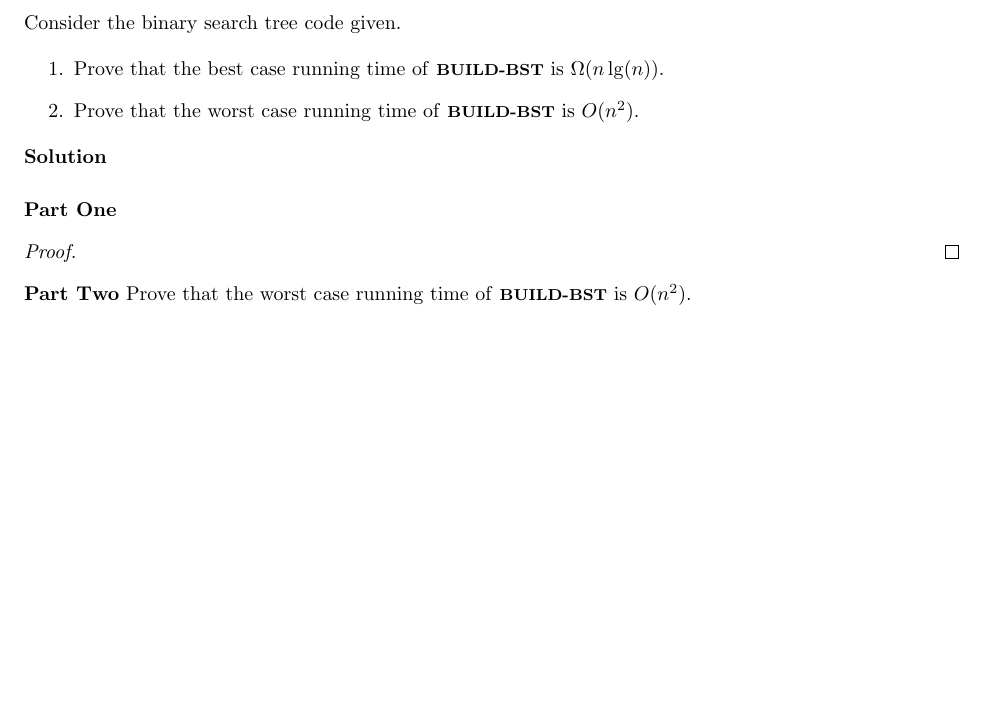
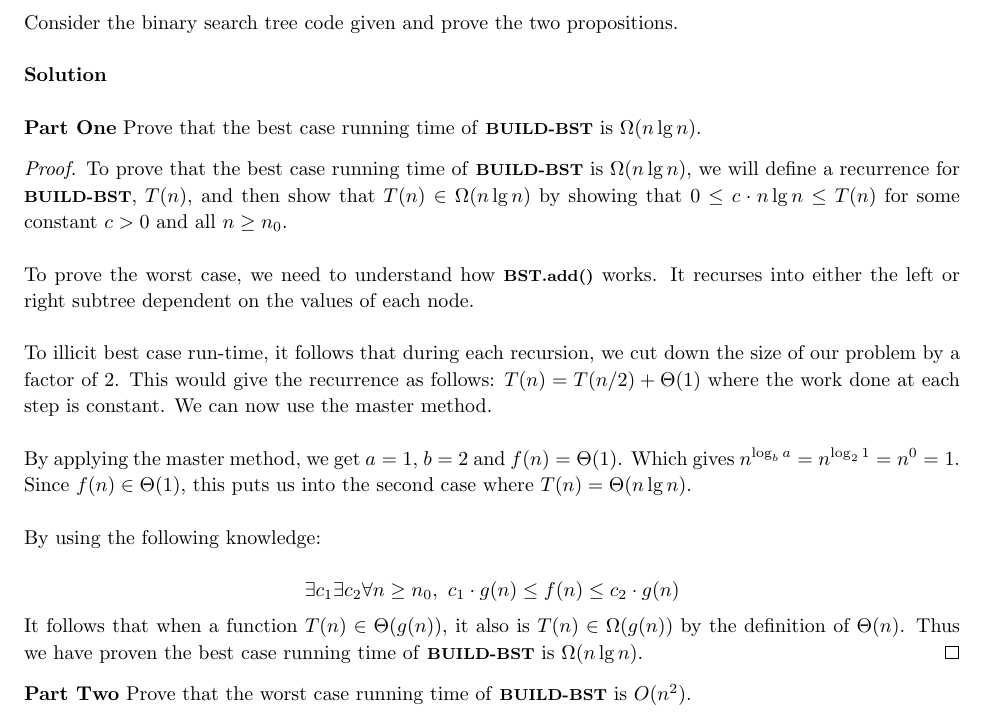
Before and after one commit to jdavis/college-fall-2013, a LaTeX problem sheet (cs311/assignment04/solution.tex): part of page 2 of 10, cut so that both start at the same text, the shorter picture padded with empty space. Compiled offline with pdfLaTeX.

Commit message:
Finsh problem 1

```diff
--- a/cs311/assignment04/solution.tex
+++ b/cs311/assignment04/solution.tex
@@ -81,19 +81,51 @@
 \pagebreak
 
 \begin{homeworkProblem}
-    Consider the binary search tree code given.
-
-    \begin{enumerate}
-        \item Prove that the best case running time of \alg{BUILD-BST} is \(\Omega(n \lg (n))\).
-        \item Prove that the worst case running time of \alg{BUILD-BST} is \(O(n^2)\).
-    \end{enumerate}
+    Consider the binary search tree code given and prove the two propositions.
+    \\
 
     \textbf{Solution}
     \\
 
     \textbf{Part One}
+    Prove that the best case running time of \alg{BUILD-BST} is \(\Omega(n \lg n)\).
 
     \begin{proof}
+        To prove that the best case running time of \alg{BUILD-BST} is
+        \(\Omega(n \lg n)\), we will define a recurrence for \alg{BUILD-BST},
+        \(T(n)\), and then show that \(T(n) \in \Omega(n \lg n)\) by showing
+        that \(0 \leq c \cdot n \lg n \leq T(n)\) for some constant \(c > 0\)
+        and all \(n \geq n_0\).
+        \\
+
+        To prove the worst case, we need to understand how \alg{BST.add()}
+        works.  It recurses into either the left or right subtree dependent on
+        the values of each node.
+        \\
+
+        To illicit best case run-time, it follows that during each recursion,
+        we cut down the size of our problem by a factor of 2. This would give
+        the recurrence as follows: \(T(n) = T(n/2) + \Theta(1)\) where the work
+        done at each step is constant. We can now use the master method.
+        \\
+
+        By applying the master method, we get \(a = 1\), \(b = 2\) and \(f(n) =
+        \Theta(1)\).  Which gives \(n^{\log_b a} = n^{\log_2 1} = n^0 = 1\).
+        Since \(f(n) \in \Theta(1)\), this puts us into the second case where
+        \(T(n) = \Theta(n \lg n)\).
+        \\
+
+        By using the following knowledge:
+
+        \[
+            \exists c_1 \exists c_2 \forall n \geq n_0,\ {c_1 \cdot g(n) \leq
+            f(n) \leq c_2 \cdot g(n)}
+        \]
+
+        It follows that when a function \(T(n) \in \Theta(g(n))\), it also is
+        \(T(n) \in \Omega(g(n))\) by the definition of \(\Theta(n)\). Thus we have
+        proven the best case running time of \alg{BUILD-BST} is \(\Omega(n \lg
+        n)\).
     \end{proof}
 
     \textbf{Part Two}
```
Also changed, not shown: cs311/assignment04/solution.tex (10 more changed lines).
